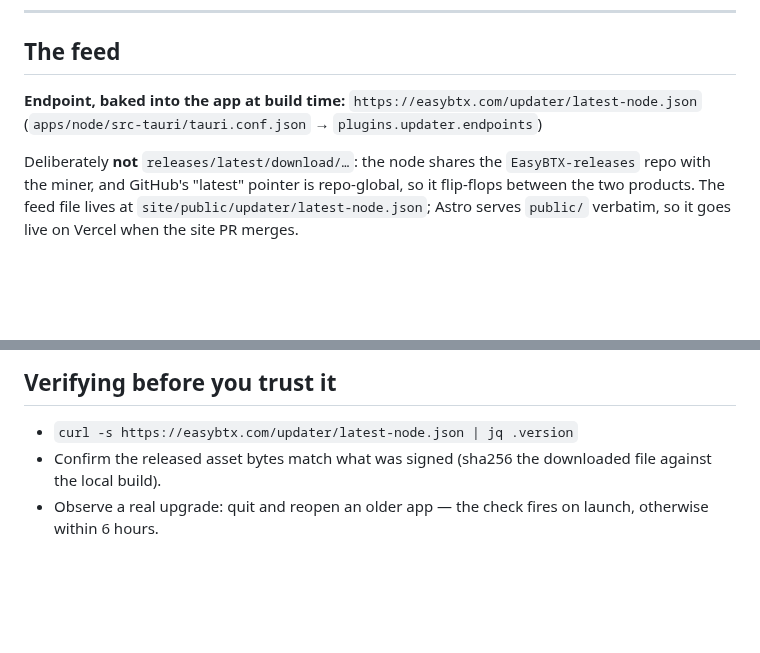
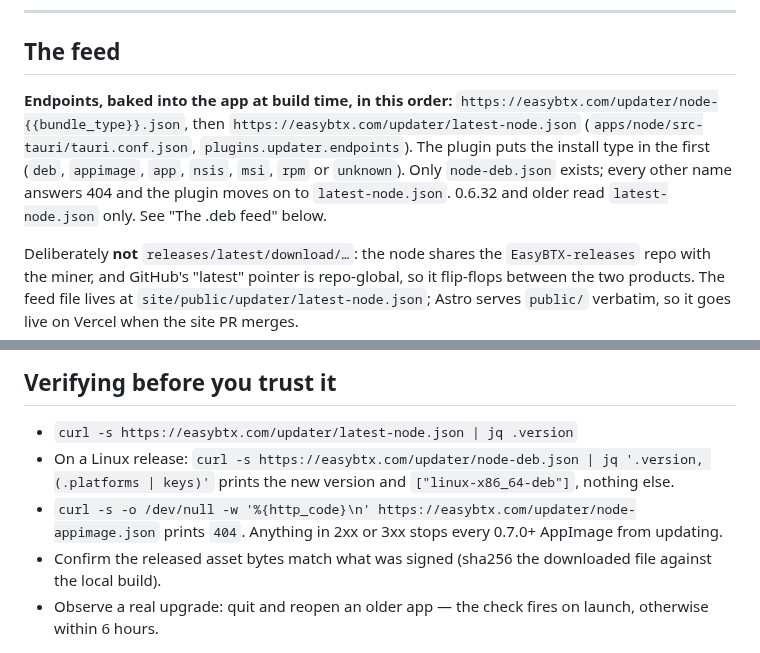
Before and after one commit to MendeMatthias/easynode, a Markdown page: docs/node-release-recipe.md, 2 parts joined by grey strips. GitHub-like rendering; blank space fills up the shorter version.

```diff
--- a/docs/node-release-recipe.md
+++ b/docs/node-release-recipe.md
@@ -34,9 +34,14 @@ The node versions and ships **independently of the easyBTX miner**, on its own
 
 ## The feed
 
-**Endpoint, baked into the app at build time:**
+**Endpoints, baked into the app at build time, in this order:**
+`https://easybtx.com/updater/node-{{bundle_type}}.json`, then
 `https://easybtx.com/updater/latest-node.json`
-(`apps/node/src-tauri/tauri.conf.json` → `plugins.updater.endpoints`)
+(`apps/node/src-tauri/tauri.conf.json`, `plugins.updater.endpoints`). The
+plugin puts the install type in the first (`deb`, `appimage`, `app`, `nsis`,
+`msi`, `rpm` or `unknown`). Only `node-deb.json` exists; every other name
+answers 404 and the plugin moves on to `latest-node.json`. 0.6.32 and older
+read `latest-node.json` only. See "The .deb feed" below.
 
 Deliberately **not** `releases/latest/download/…`: the node shares the
 `EasyBTX-releases` repo with the miner, and GitHub's "latest" pointer is
@@ -1083,6 +1129,10 @@ anything is signed, published or flipped live:
 ## Verifying before you trust it
 
 - `curl -s https://easybtx.com/updater/latest-node.json | jq .version`
+- On a Linux release: `curl -s https://easybtx.com/updater/node-deb.json | jq '.version, (.platforms | keys)'`
+  prints the new version and `["linux-x86_64-deb"]`, nothing else.
+- `curl -s -o /dev/null -w '%{http_code}\n' https://easybtx.com/updater/node-appimage.json`
+  prints `404`. Anything in 2xx or 3xx stops every 0.7.0+ AppImage from updating.
 - Confirm the released asset bytes match what was signed (sha256 the downloaded
   file against the local build).
 - Observe a real upgrade: quit and reopen an older app — the check fires on
```
Also changed, not shown: other parts of docs/node-release-recipe.md (+50 -9 lines), README.md (+7 -6 lines), apps/node/CHANGELOG.md (+11 -0 lines).
